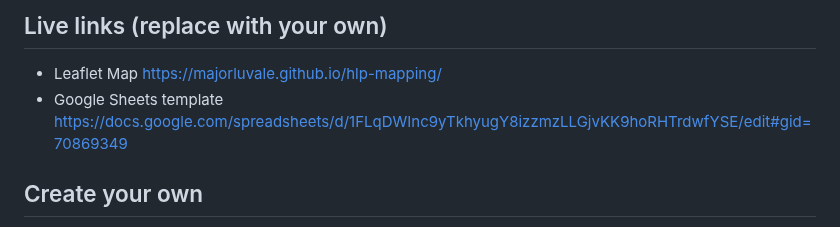
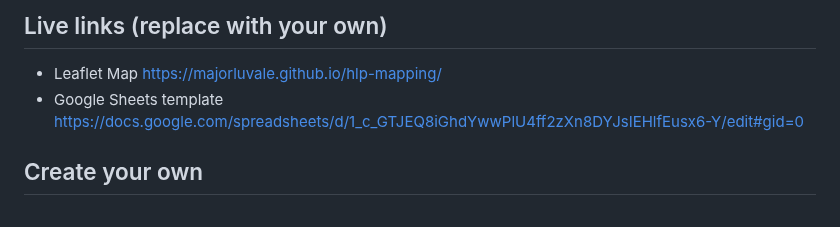
Before and after one commit to majorluvale/hlp-mapping, a Markdown page: README.md, the part around the change. GitHub-like rendering.

```diff
--- a/README.md
+++ b/README.md
@@ -5,7 +5,7 @@ Customize Leaflet maps with a linked Google Sheets template or CSV files and Geo
 
 ## Live links (replace with your own)
 - Leaflet Map https://majorluvale.github.io/hlp-mapping/
-- Google Sheets template https://docs.google.com/spreadsheets/d/1FLqDWInc9yTkhyugY8izzmzLLGjvKK9hoRHTrdwfYSE/edit#gid=70869349
+- Google Sheets template https://docs.google.com/spreadsheets/d/1_c_GTJEQ8iGhdYwwPlU4ff2zXn8DYJsIEHlfEusx6-Y/edit#gid=0
 
 ## Create your own
 See step-by-step tutorial in *Hands-On Data Visualization* https://handsondataviz.org/leaflet-maps-with-google-sheets.html
```
